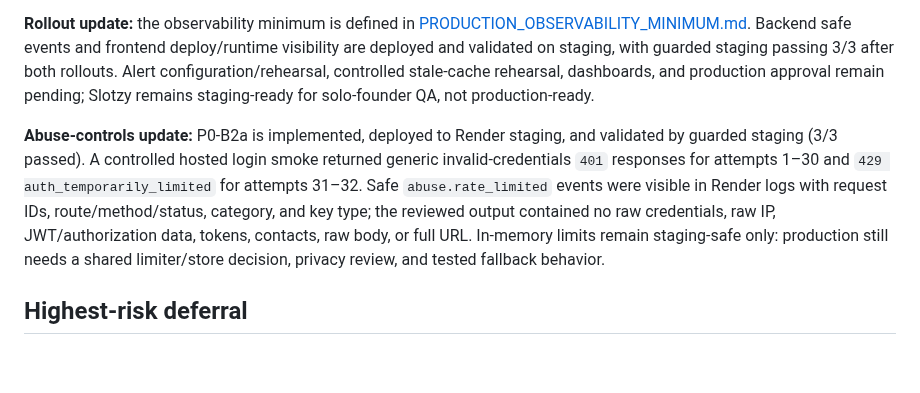
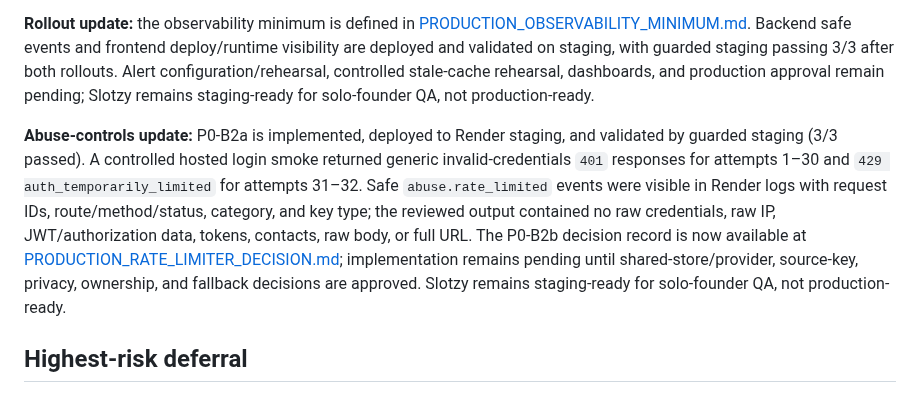
Before and after one commit to dmcgee2121/Slotzy, a Markdown page: docs/PRODUCTION_GAP_REVIEW.md, the part around the change. Rendered like a GitHub page; blank space fills up the shorter version.

```diff
--- a/docs/PRODUCTION_GAP_REVIEW.md
+++ b/docs/PRODUCTION_GAP_REVIEW.md
@@ -31,7 +31,7 @@ Backup/restore validation should run in parallel as operational preparation wher
 
 **Rollout update:** the observability minimum is defined in [PRODUCTION_OBSERVABILITY_MINIMUM.md](PRODUCTION_OBSERVABILITY_MINIMUM.md). Backend safe events and frontend deploy/runtime visibility are deployed and validated on staging, with guarded staging passing 3/3 after both rollouts. Alert configuration/rehearsal, controlled stale-cache rehearsal, dashboards, and production approval remain pending; Slotzy remains staging-ready for solo-founder QA, not production-ready.
 
-**Abuse-controls update:** P0-B2a is implemented, deployed to Render staging, and validated by guarded staging (3/3 passed). A controlled hosted login smoke returned generic invalid-credentials `401` responses for attempts 1–30 and `429 auth_temporarily_limited` for attempts 31–32. Safe `abuse.rate_limited` events were visible in Render logs with request IDs, route/method/status, category, and key type; the reviewed output contained no raw credentials, raw IP, JWT/authorization data, tokens, contacts, raw body, or full URL. In-memory limits remain staging-safe only: production still needs a shared limiter/store decision, privacy review, and tested fallback behavior.
+**Abuse-controls update:** P0-B2a is implemented, deployed to Render staging, and validated by guarded staging (3/3 passed). A controlled hosted login smoke returned generic invalid-credentials `401` responses for attempts 1–30 and `429 auth_temporarily_limited` for attempts 31–32. Safe `abuse.rate_limited` events were visible in Render logs with request IDs, route/method/status, category, and key type; the reviewed output contained no raw credentials, raw IP, JWT/authorization data, tokens, contacts, raw body, or full URL. The P0-B2b decision record is now available at [PRODUCTION_RATE_LIMITER_DECISION.md](PRODUCTION_RATE_LIMITER_DECISION.md); implementation remains pending until shared-store/provider, source-key, privacy, ownership, and fallback decisions are approved. Slotzy remains staging-ready for solo-founder QA, not production-ready.
 
 ## Highest-risk deferral
 
```
Also changed, not shown: docs/PRODUCTION_RATE_LIMITER_DECISION.md (added, +78 -0 lines), docs/RATE_LIMIT_ABUSE_CONTROLS_PLAN.md (+2 -0 lines).
